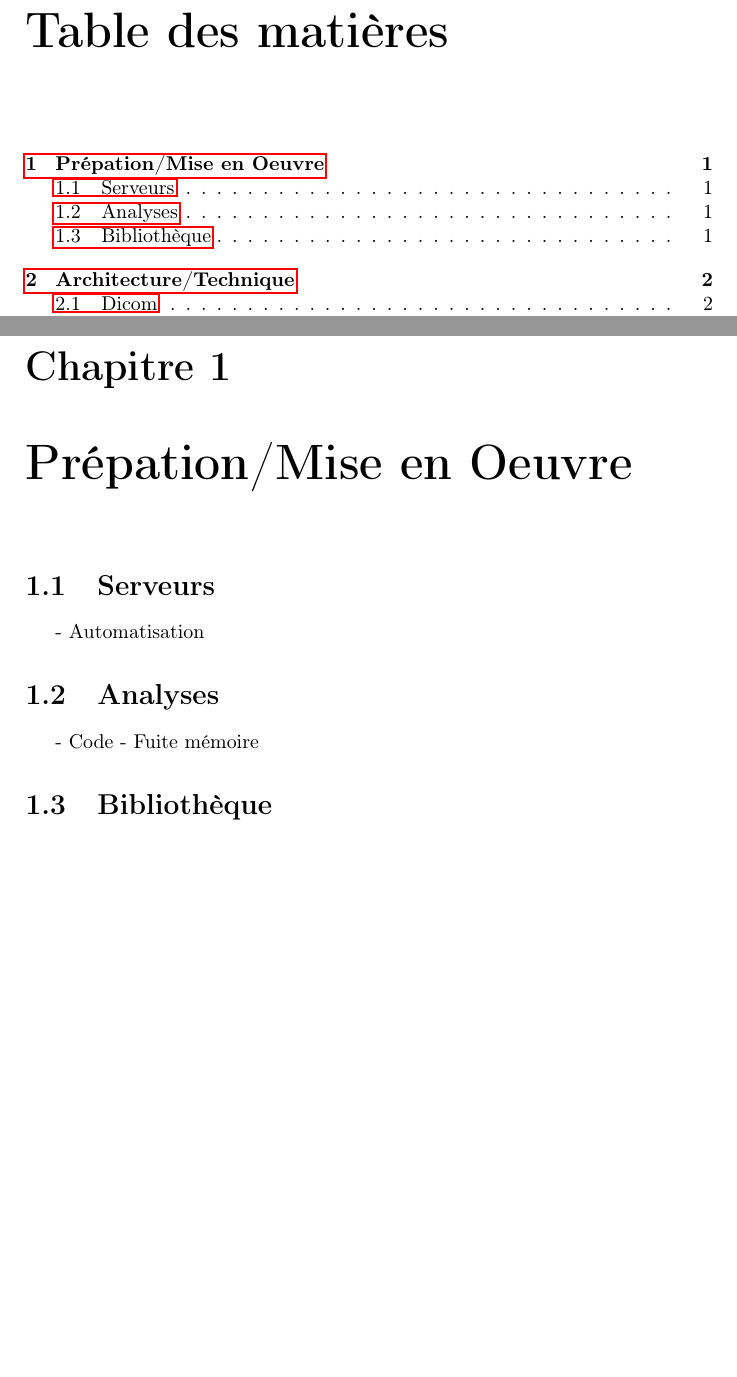
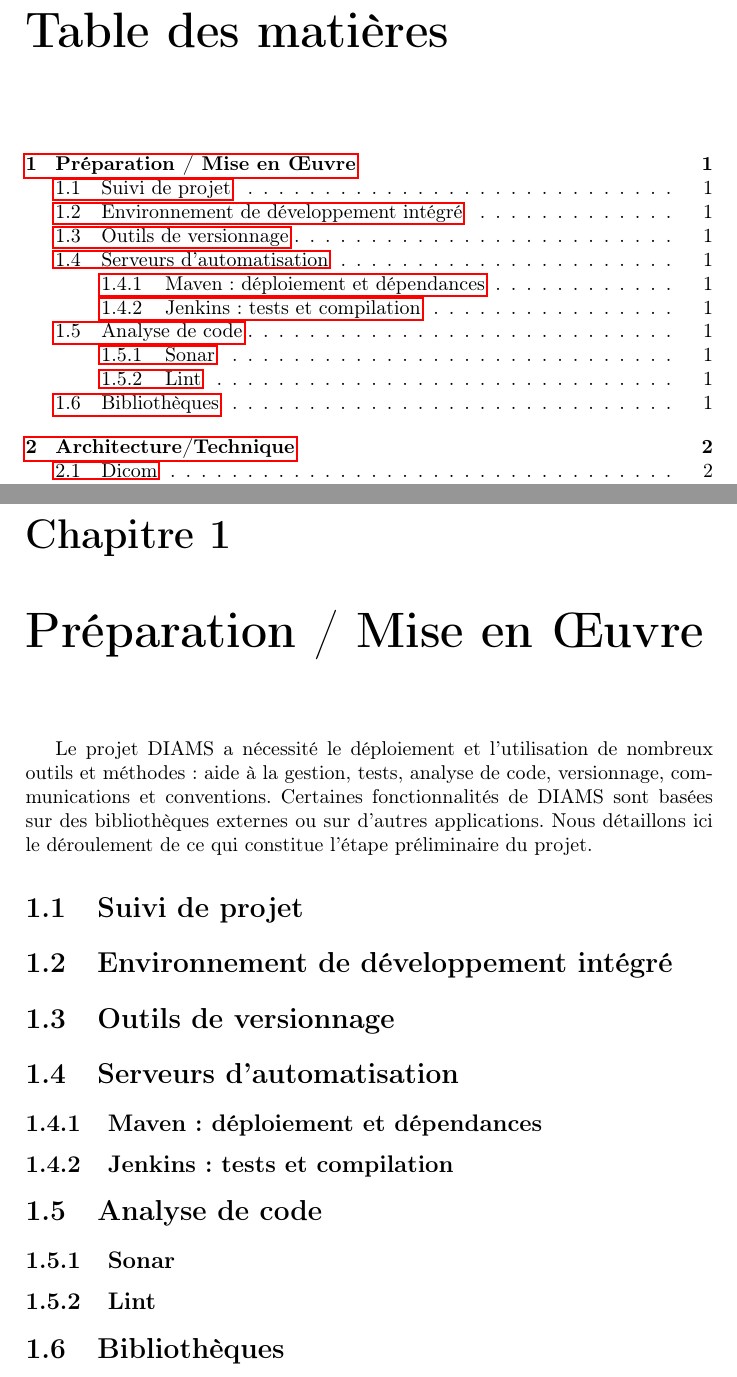
Before and after one commit to smdasilva/Projet_cp, a LaTeX book (rapport/rapport.tex, which reads rapport/chapters/preparation.tex): two parts of pages 2 and 3 of 5, joined at a grey line, cut so that both start at the same text, the shorter picture padded with empty space. Compiled offline with pdfLaTeX.

Commit message:
Amélioration du plan sur le rapport préliminaire. Commentaires pour aider à la rédaction.

```diff
--- a/rapport/chapters/preparation.tex
+++ b/rapport/chapters/preparation.tex
@@ -1,12 +1,41 @@
-\chapter{Prépation/Mise en Oeuvre}
+\chapter{Préparation / Mise en Œuvre} %Trouver un titre plus accrocheur, plus pertinant
+Le projet DIAMS a nécessité le déploiement et l'utilisation de nombreux outils et méthodes : aide à la gestion,
+tests, analyse de code, versionnage, communications et conventions. Certaines fonctionnalités de DIAMS sont basées sur des bibliothèques externes ou sur d'autres applications. Nous détaillons ici le déroulement de ce qui constitue l'étape préliminaire du projet.
 
-\section{Serveurs}
+\section{Suivi de projet}
+%Youkan, comment on le rempli ensembles, comment on valide avec le client, comment on vote les coûts.
+%Jazz d'IBM, comment on l'a vu mais pas utilisé car payant.
+%Listes de diffusion mail, convention [PCP] pour filtrer...
+%Réunions scrum, dire comme on en fait souvent pour faire le point. Comment on gère les risques (anticipation, priorité, contournement/solutions possibles). Comment on distribue les tâches, basé sur le volontariat.
+%Réunions client, comment on fait le pont avec lui, comment on l'implique dans le projet.
 
-- Automatisation
+\section{Environnement de développement intégré}
+%Eclipse, ADT, SDK, DDMS (pour le debug)
+%Préciser qu'on utilise des OS différents. Donc justification d'Eclipse car c'est multiplateforme et que c'est pratique pour coder en android.
+%Préciser le SDK utilisé, car contraintes matérielles avec la tablette huawei.
+%Mentionner la rédaction et l'utilisation des conventions de codage.
 
-\section{Analyses}
+\section{Outils de versionnage}
+%Git, GitHub. Justifier de son utilisation par le fait que c'est basé sur du "chacun a son répo.", plus robuste donc. Permet de réduire les risques --> (à mettre en gras souligné lol).
+%Smartgit, visuel, répos locaux/à distance, diff et log visuels.
+%Conventions push/pull. Genre le scrum master seul peut pusher sur la branche master. Tout le monde pull puis push. On fait des branches de tests/intégration pour différencier produit stable de snapshot de dév.
 
-- Code
-- Fuite mémoire
+\section{Serveurs d'automatisation}
 
-\section{Bibliothèque}
+\subsection{Maven : déploiement et dépendances}
+%Maven, pourquoi on voulait l'utiliser, pourquoi on ne l'a pas utilisé au final.
+%Quelles sont les alternatives utilisées (donc, comment nous avons surmonté le risque posé par l'absence de Maven). Utilisation du générateur d'apk de google fourni de base dans ADT. Dépendances gérées à la main, pas grave car petit projet.
+
+\subsection{Jenkins : tests et compilation}
+%Jenkins
+
+\section{Analyse de code}
+%Pas besoin d'outil d'analyse de fuites mémoire, c'est du garbage collector.
+\subsection{Sonar}
+%Sonar, outil puissant avec frontend web pour la gestion qualité à l'aide de l'analyse du code. Basé sur Maven donc abandonné.
+\subsection{Lint}
+%Détecte certaines erreurs de conception et donne des conseils pour avoir un code de meilleur qualité. Outil android. Correctness, Usability, security, accessibility, performance (je cite la page google).
+
+\section{Bibliothèques}
+%dcm4che, pourquoi c'était bien, pourquoi c'est pas possible.
+%pixelmed, pourquoi c'est génial, ce qu'on ne peut pas utiliser pour cause d'incompatibilité. Les conséquences sur le projet.
```
Also changed, not shown: rapport/rapport.pdf.
